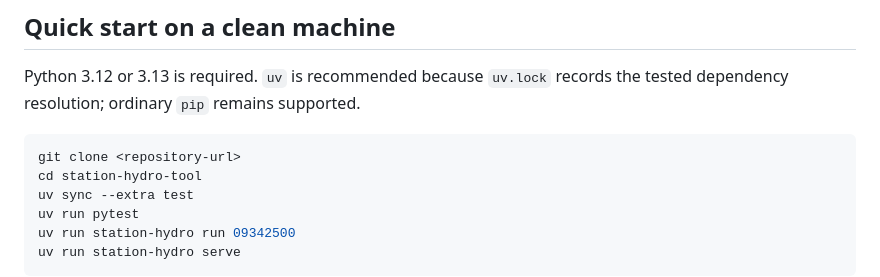
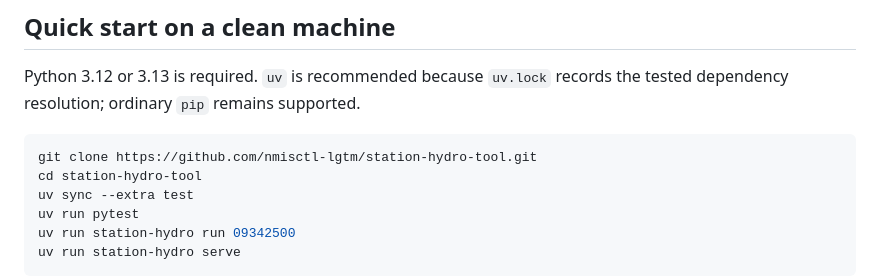
Before and after one commit to nmisctl-lgtm/station-hydro-tool, a Markdown page: README.md, the part around the change. GitHub-like rendering.

Commit message:
Document public repository URL

````diff
--- a/README.md
+++ b/README.md
@@ -17,7 +17,7 @@ Python 3.12 or 3.13 is required. `uv` is recommended because `uv.lock` records
 the tested dependency resolution; ordinary `pip` remains supported.
 
 ```bash
-git clone <repository-url>
+git clone https://github.com/nmisctl-lgtm/station-hydro-tool.git
 cd station-hydro-tool
 uv sync --extra test
 uv run pytest
````
